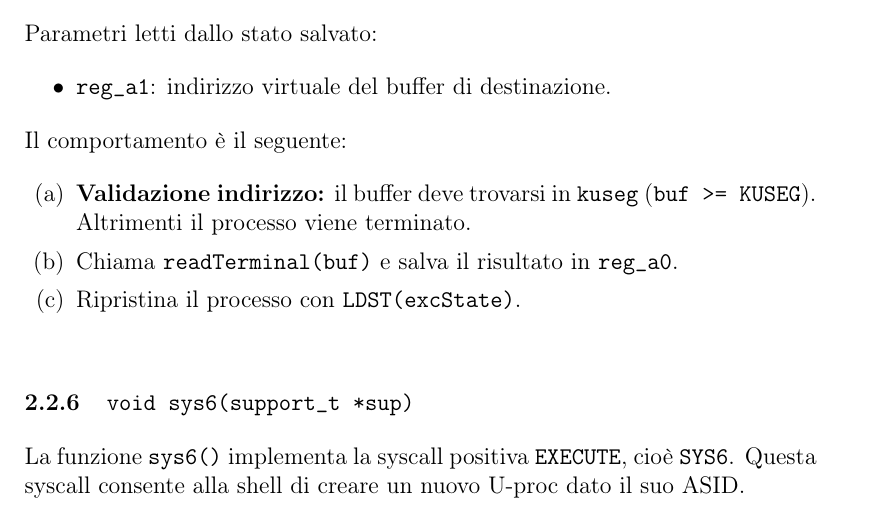
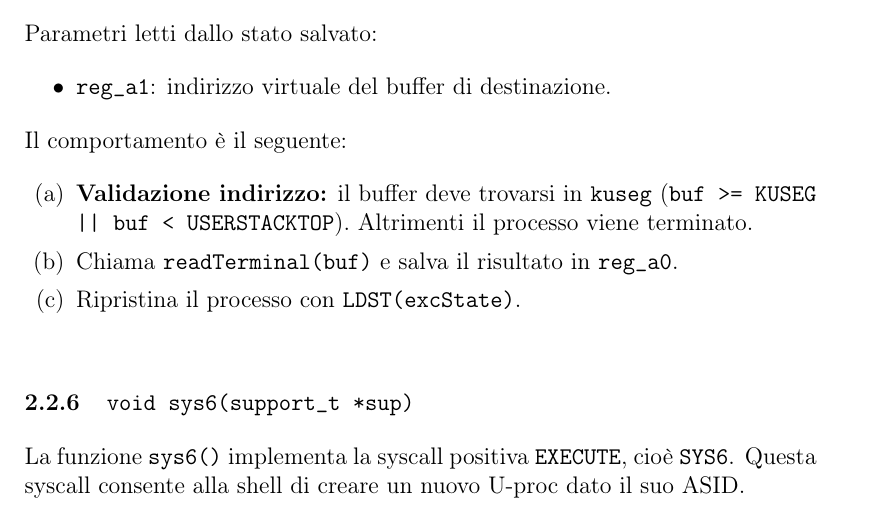
Before and after one commit to zeno-mac/PandOSsh, a LaTeX document (documentazioneTEX/documentazione3.tex): part of page 8 of 13, cut so that both start at the same text. Compiled offline with pdfLaTeX.

Commit message:
Update address validation condition in documentation

```diff
--- a/documentazioneTEX/documentazione3.tex
+++ b/documentazioneTEX/documentazione3.tex
@@ -337,7 +337,7 @@ Il comportamento è il seguente:
 
 \begin{enumerate}
     \item \textbf{Validazione indirizzo:} il buffer deve trovarsi in \texttt{kuseg}
-          (\texttt{buf >= KUSEG}). Altrimenti il processo viene terminato.
+          (\texttt{buf >= KUSEG || buf < USERSTACKTOP}). Altrimenti il processo viene terminato.
 
     \item Chiama \texttt{readTerminal(buf)} e salva il risultato in \texttt{reg\_a0}.
 
```
